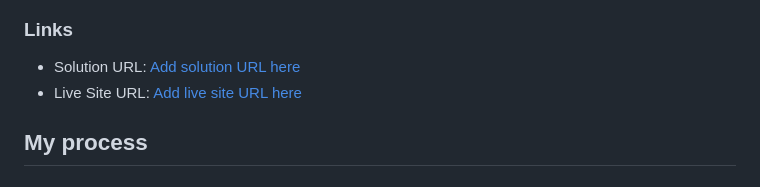
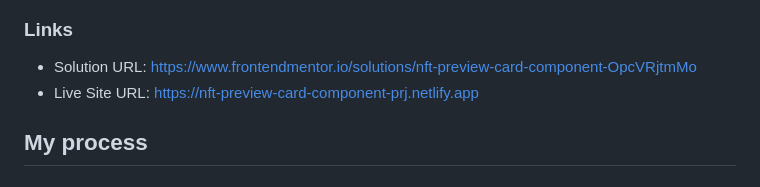
Before and after one commit to iamRBLM/nft-preview-card-component, a Markdown page: README.md, the part around the change. Drawn GitHub-style.

```diff
--- a/README.md
+++ b/README.md
@@ -39,8 +39,8 @@ Users should be able to:
 
 ### Links
 
-- Solution URL: [Add solution URL here](https://your-solution-url.com)
-- Live Site URL: [Add live site URL here](https://your-live-site-url.com)
+- Solution URL: [https://www.frontendmentor.io/solutions/nft-preview-card-component-OpcVRjtmMo](https://www.frontendmentor.io/solutions/nft-preview-card-component-OpcVRjtmMo)
+- Live Site URL: [https://nft-preview-card-component-prj.netlify.app](https://nft-preview-card-component-prj.netlify.app)
 
 ## My process
 
```
